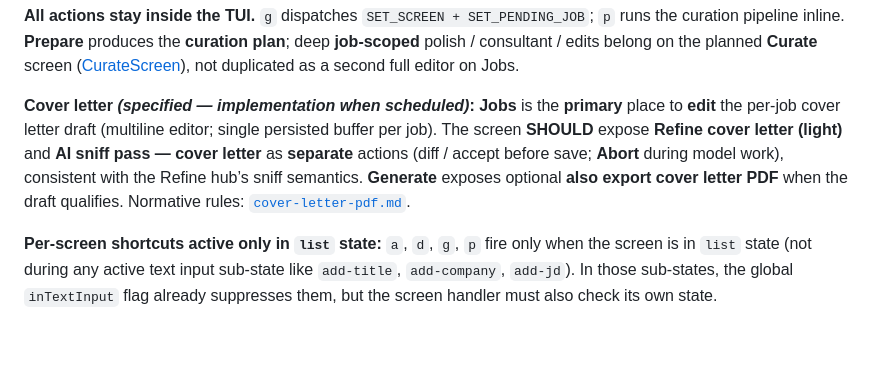
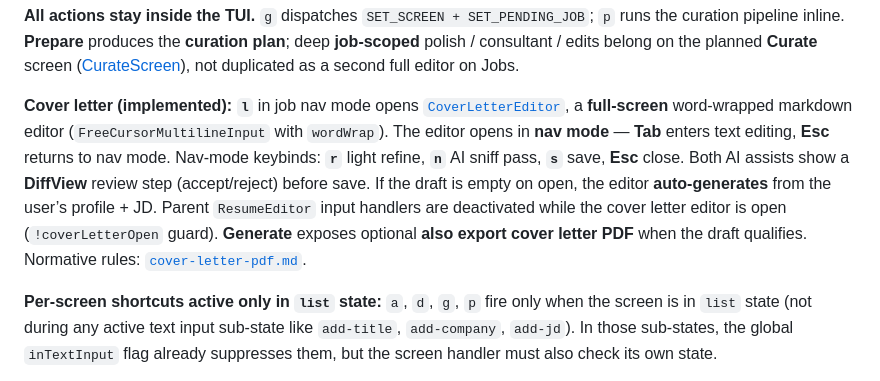
Before and after one commit to impressiver/suited, a Markdown page: specs/tui-screens.md, the part around the change. Drawn GitHub-style; blank space fills up the shorter version.

```diff
--- a/specs/tui-screens.md
+++ b/specs/tui-screens.md
@@ -265,7 +265,7 @@ pipeline (all cancellable via Esc + AbortSignal):
 
 **All actions stay inside the TUI.** `g` dispatches `SET_SCREEN + SET_PENDING_JOB`; `p` runs the curation pipeline inline. **Prepare** produces the **curation plan**; deep **job-scoped** polish / consultant / edits belong on the planned **Curate** screen ([CurateScreen](#curatescreen-planned)), not duplicated as a second full editor on Jobs.
 
-**Cover letter *(specified — implementation when scheduled)*:** **Jobs** is the **primary** place to **edit** the per-job cover letter draft (multiline editor; single persisted buffer per job). The screen **SHOULD** expose **Refine cover letter (light)** and **AI sniff pass — cover letter** as **separate** actions (diff / accept before save; **Abort** during model work), consistent with the Refine hub’s sniff semantics. **Generate** exposes optional **also export cover letter PDF** when the draft qualifies. Normative rules: [`cover-letter-pdf.md`](./cover-letter-pdf.md).
+**Cover letter (implemented):** **`l`** in job nav mode opens [`CoverLetterEditor`](../src/tui/components/CoverLetterEditor.tsx), a **full-screen** word-wrapped markdown editor (`FreeCursorMultilineInput` with `wordWrap`). The editor opens in **nav mode** — **Tab** enters text editing, **Esc** returns to nav mode. Nav-mode keybinds: **`r`** light refine, **`n`** AI sniff pass, **`s`** save, **Esc** close. Both AI assists show a **DiffView** review step (accept/reject) before save. If the draft is empty on open, the editor **auto-generates** from the user’s profile + JD. Parent `ResumeEditor` input handlers are deactivated while the cover letter editor is open (`!coverLetterOpen` guard). **Generate** exposes optional **also export cover letter PDF** when the draft qualifies. Normative rules: [`cover-letter-pdf.md`](./cover-letter-pdf.md).
 
 **Per-screen shortcuts active only in `list` state:** `a`, `d`, `g`, `p` fire only when the screen is in `list` state (not during any active text input sub-state like `add-title`, `add-company`, `add-jd`). In those sub-states, the global `inTextInput` flag already suppresses them, but the screen handler must also check its own state.
 
```
Also changed, not shown: README.md (+3 -3 lines), specs/cover-letter-pdf.md (+6 -2 lines).
